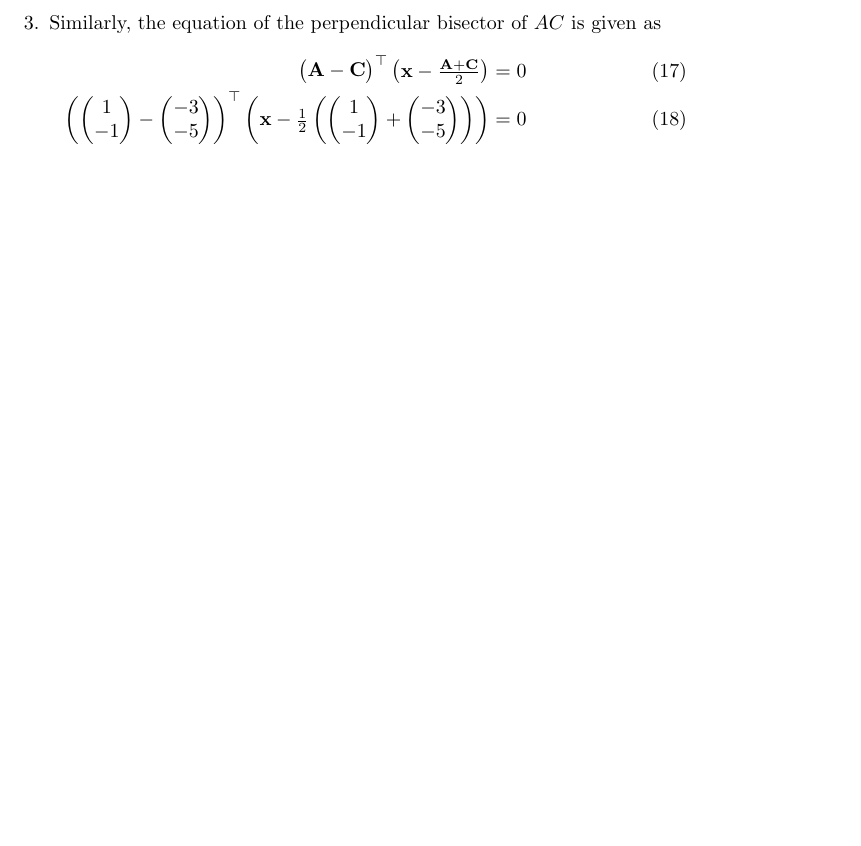
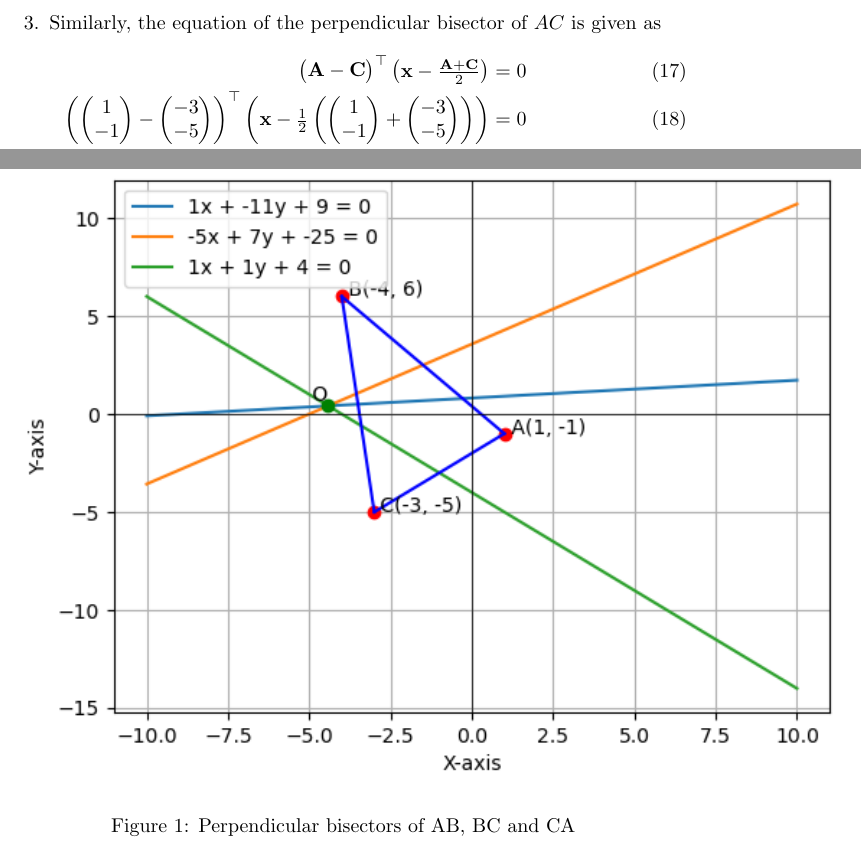
Before and after one commit to rusna2004/Perp_bisector, a LaTeX document (1/main.tex): part of page 2 of 2 before the commit and two parts of pages 2 and 3 of 3 after it, the two joined at a grey line, cut so that both start at the same text, the shorter picture padded with empty space. Compiled offline with pdfLaTeX.

Commit message:
Add files via upload

```diff
--- a/1/main.tex
+++ b/1/main.tex
@@ -1,5 +1,6 @@
 \documentclass[]{article}
 \usepackage{amsfonts, amssymb, amsmath}
+\usepackage{graphicx}
 \begin{document}
 \providecommand{\pr}[1]{\ensuremath{\Pr\left(#1\right)}}
 \providecommand{\prt}[2]{\ensuremath{p_{#1}^{\left(#2\right)} }}        % own macro for this question
@@ -110,4 +111,8 @@ It is given that
 \myvec{1&1}\vec{x} &= -4
 \end{align}}
 \end{enumerate}
+\begin{figure}
+\includegraphics{figs/perp_bisector.png}
+\caption{Perpendicular bisectors of AB, BC and CA}
+\end{figure}
 \end{document}
```
Also changed, not shown: 1/codes/Q1.py (+0 -2 lines), 1/figs/perp_bisector.png (added), 1/main.pdf, 2 other files.
